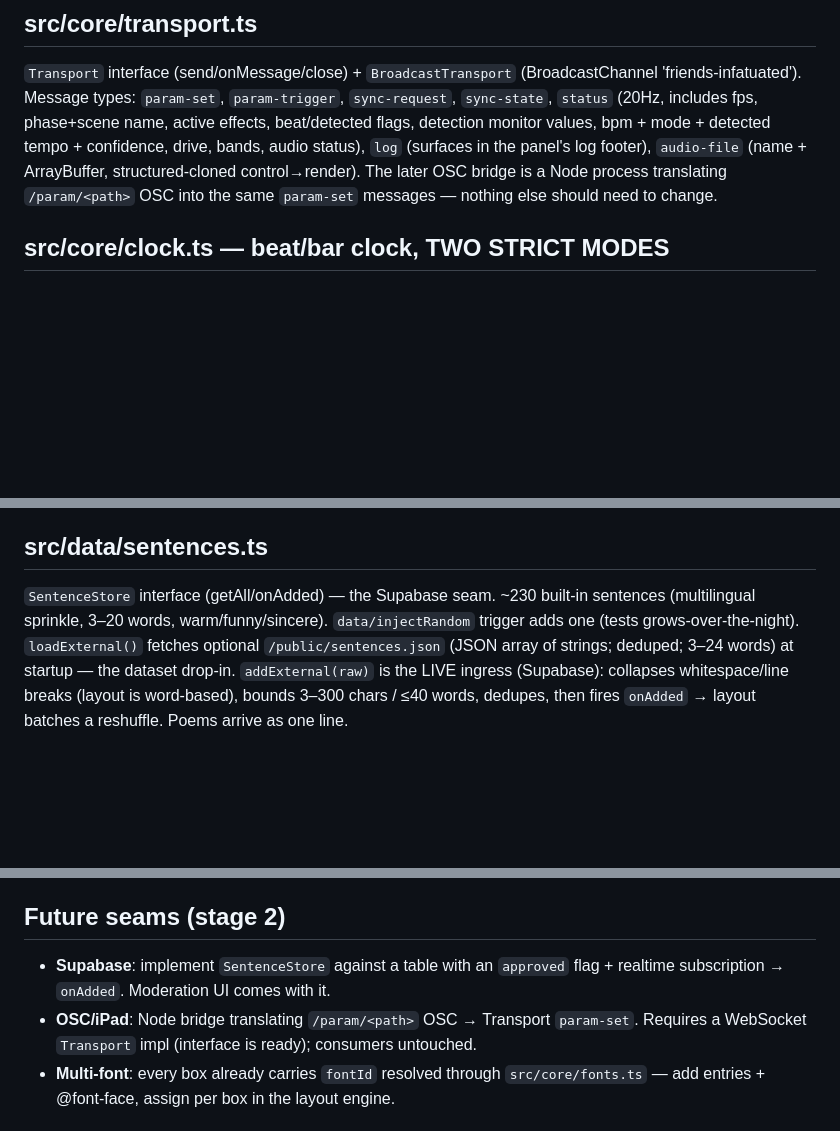
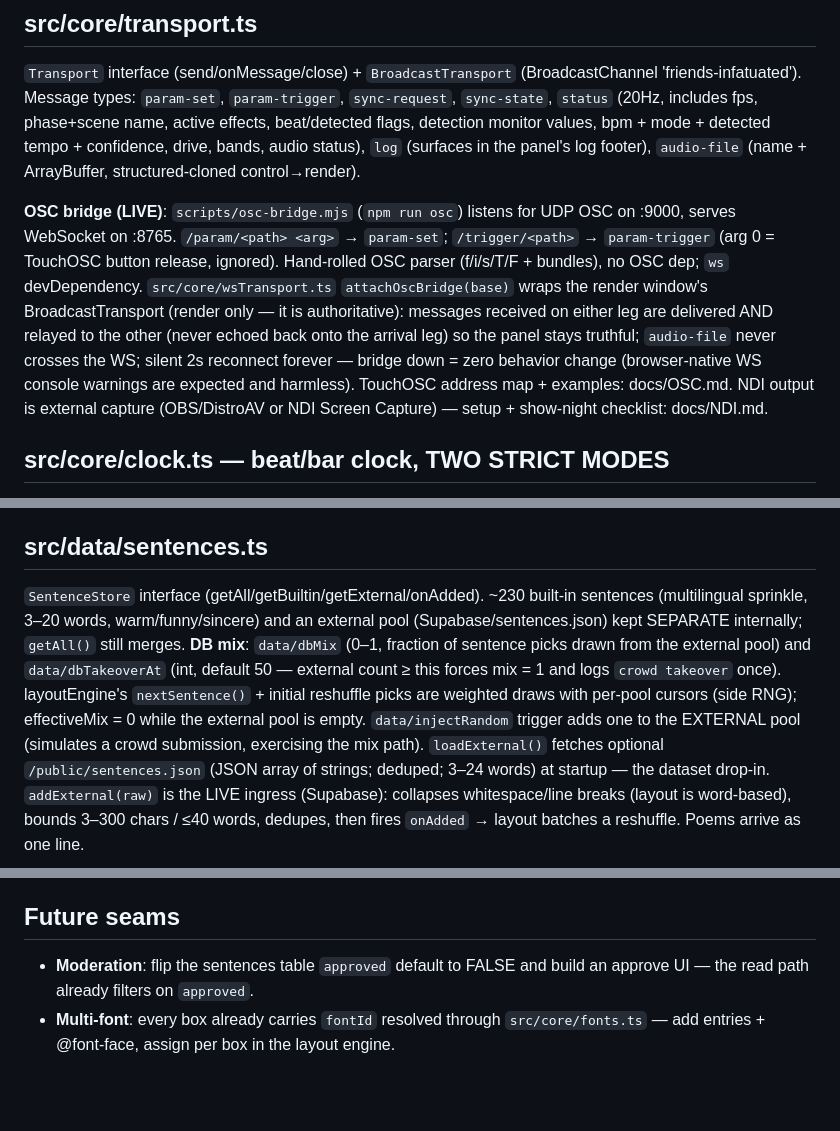
Before and after one commit to PinknMatter/friends-infatuated, a Markdown page: CLAUDE.md, 3 parts joined by grey strips. Drawn GitHub-style; blank space fills up the shorter version.

Commit message:
docs: CLAUDE.md stage 3 - OSC bridge, db mix, flash spawn, QR screen, blackout
Co-Authored-By: Claude Fable 5 <noreply@anthropic.com>

```diff
--- a/CLAUDE.md
+++ b/CLAUDE.md
@@ -91,9 +93,20 @@ live is a param.**
 phase+scene name, active effects, beat/detected flags, detection monitor
 values, bpm + mode + detected tempo + confidence, drive, bands, audio status),
 `log` (surfaces in the panel's log footer), `audio-file` (name + ArrayBuffer,
-structured-cloned control→render). The later OSC bridge is a Node process
-translating `/param/<path>` OSC into the same `param-set` messages — nothing
-else should need to change.
+structured-cloned control→render).
+
+**OSC bridge (LIVE)**: `scripts/osc-bridge.mjs` (`npm run osc`) listens for UDP
+OSC on :9000, serves WebSocket on :8765. `/param/<path> <arg>` → `param-set`;
+`/trigger/<path>` → `param-trigger` (arg 0 = TouchOSC button release, ignored).
+Hand-rolled OSC parser (f/i/s/T/F + bundles), no OSC dep; `ws` devDependency.
+`src/core/wsTransport.ts` `attachOscBridge(base)` wraps the render window's
+BroadcastTransport (render only — it is authoritative): messages received on
+either leg are delivered AND relayed to the other (never echoed back onto the
+arrival leg) so the panel stays truthful; `audio-file` never crosses the WS;
+silent 2s reconnect forever — bridge down = zero behavior change (browser-native
+WS console warnings are expected and harmless). TouchOSC address map +
+examples: docs/OSC.md. NDI output is external capture (OBS/DistroAV or NDI
+Screen Capture) — setup + show-night checklist: docs/NDI.md.
 
 ## src/core/clock.ts — beat/bar clock, TWO STRICT MODES
 
@@ -299,9 +323,16 @@ resurrect.
 
 ## src/data/sentences.ts
 
-`SentenceStore` interface (getAll/onAdded) — the Supabase seam. ~230
-built-in sentences (multilingual sprinkle, 3–20 words, warm/funny/sincere).
-`data/injectRandom` trigger adds one (tests grows-over-the-night).
+`SentenceStore` interface (getAll/getBuiltin/getExternal/onAdded). ~230
+built-in sentences (multilingual sprinkle, 3–20 words, warm/funny/sincere) and
+an external pool (Supabase/sentences.json) kept SEPARATE internally; `getAll()`
+still merges. **DB mix**: `data/dbMix` (0–1, fraction of sentence picks drawn
+from the external pool) and `data/dbTakeoverAt` (int, default 50 — external
+count ≥ this forces mix = 1 and logs `crowd takeover` once). layoutEngine's
+`nextSentence()` + initial reshuffle picks are weighted draws with per-pool
+cursors (side RNG); effectiveMix = 0 while the external pool is empty.
+`data/injectRandom` trigger adds one to the EXTERNAL pool (simulates a crowd
+submission, exercising the mix path).
 `loadExternal()` fetches optional `/public/sentences.json` (JSON array of
 strings; deduped; 3–24 words) at startup — the dataset drop-in.
 `addExternal(raw)` is the LIVE ingress (Supabase): collapses whitespace/line
@@ -372,13 +403,10 @@ The "sentences about friends from the crowd" pipeline is built and deployed.
 13. Rhythmic effects sync to `audio.beatPos` epochs, not wall-clock seconds
     — that's what makes manual BPM actually drive everything.
 
-## Future seams (stage 2)
+## Future seams
 
-- **Supabase**: implement `SentenceStore` against a table with an `approved`
-  flag + realtime subscription → `onAdded`. Moderation UI comes with it.
-- **OSC/iPad**: Node bridge translating `/param/<path>` OSC → Transport
-  `param-set`. Requires a WebSocket `Transport` impl (interface is ready);
-  consumers untouched.
+- **Moderation**: flip the sentences table `approved` default to FALSE and
+  build an approve UI — the read path already filters on `approved`.
 - **Multi-font**: every box already carries `fontId` resolved through
   `src/core/fonts.ts` — add entries + @font-face, assign per box in the
   layout engine.
```
Also changed, not shown: other parts of CLAUDE.md (+16 -3 lines).
